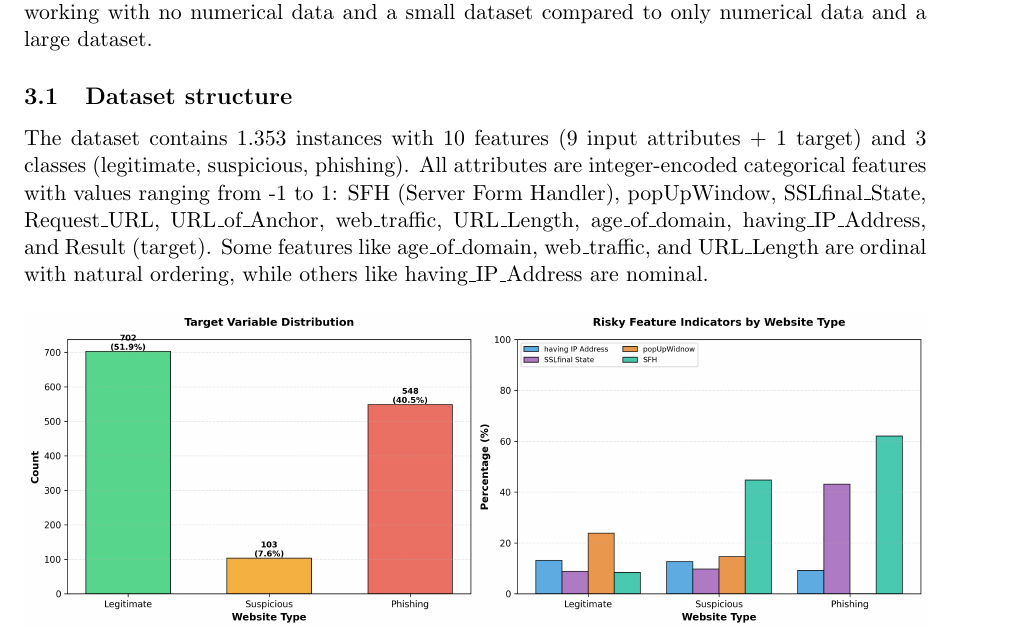
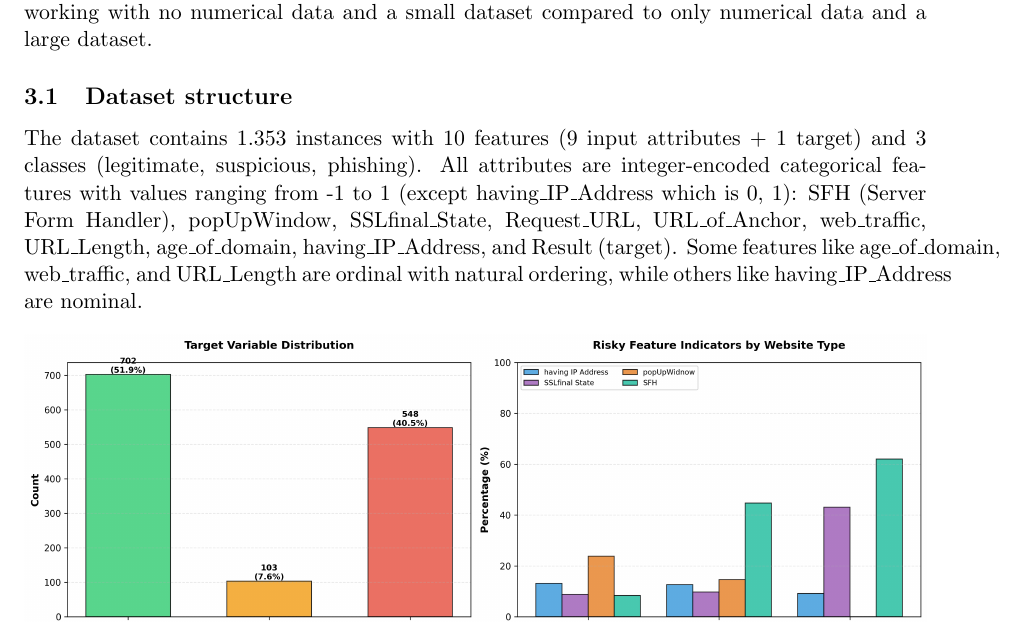
Before and after one commit to xflow3r/Machine-Learning, a LaTeX problem sheet (Exercise_0/report.tex): part of page 3 of 3, cut so that both start at the same text. Compiled offline with pdfLaTeX.

Commit message:
updated report.tex

```diff
--- a/Exercise_0/report.tex
+++ b/Exercise_0/report.tex
@@ -72,7 +72,7 @@ It will also require some preprocessing due to class imbalance. It is also a nic
 
 \subsection{Dataset structure}
 The dataset contains 1.353 instances with 10 features (9 input attributes + 1 target) and 3 classes (legitimate, suspicious, phishing).
-All attributes are integer-encoded categorical features with values ranging from -1 to 1: SFH (Server Form Handler), popUpWindow, SSLfinal\_State, Request\_URL, URL\_of\_Anchor, web\_traffic, URL\_Length, age\_of\_domain, having\_IP\_Address, and Result (target).
+All attributes are integer-encoded categorical features with values ranging from -1 to 1 (except having\_IP\_Address which is 0, 1): SFH (Server Form Handler), popUpWindow, SSLfinal\_State, Request\_URL, URL\_of\_Anchor, web\_traffic, URL\_Length, age\_of\_domain, having\_IP\_Address, and Result (target).
 Some features like age\_of\_domain, web\_traffic, and URL\_Length are ordinal with natural ordering, while others like having\_IP\_Address are nominal.
 
 \begin{figure}[H]
```
